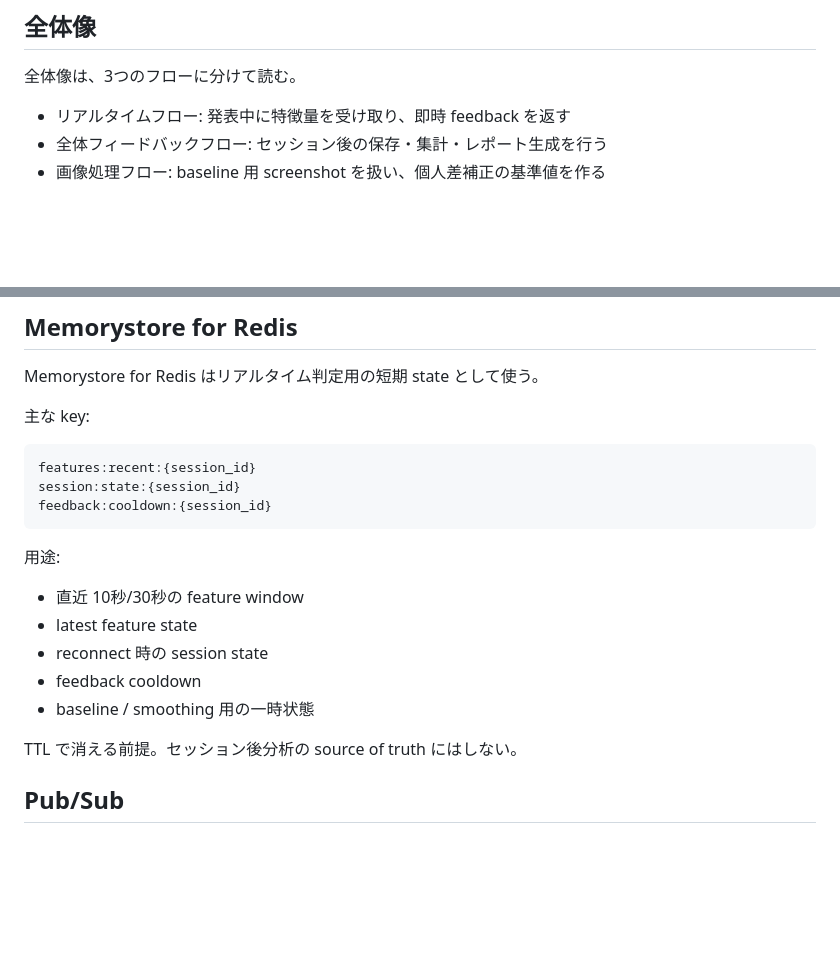
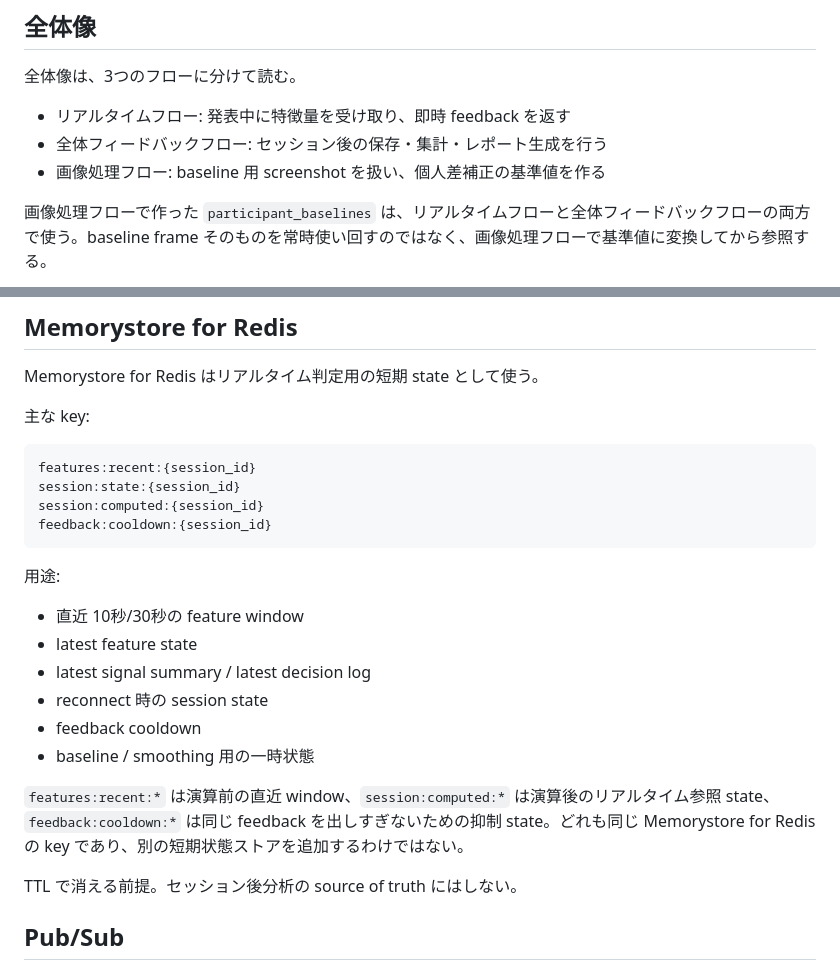
Before and after one commit to k-kanke/reaction-engine, a Markdown page: architecture.md, 2 parts joined by grey strips. Drawn GitHub-style; blank space fills up the shorter version.

````diff
--- a/architecture.md
+++ b/architecture.md
@@ -38,6 +38,8 @@ Reaction Engine は、Google Meet 上の発表・商談・授業・社内共有
 - リアルタイムフロー: 発表中に特徴量を受け取り、即時 feedback を返す
 - 全体フィードバックフロー: セッション後の保存・集計・レポート生成を行う
 - 画像処理フロー: baseline 用 screenshot を扱い、個人差補正の基準値を作る
+
+画像処理フローで作った `participant_baselines` は、リアルタイムフローと全体フィードバックフローの両方で使う。baseline frame そのものを常時使い回すのではなく、画像処理フローで基準値に変換してから参照する。
 
 ```mermaid
 flowchart TB
@@ -265,6 +340,7 @@ Memorystore for Redis はリアルタイム判定用の短期 state として使
 ```text
 features:recent:{session_id}
 session:state:{session_id}
+session:computed:{session_id}
 feedback:cooldown:{session_id}
 ```
 
@@ -272,9 +348,12 @@ feedback:cooldown:{session_id}
 
 - 直近 10秒/30秒の feature window
 - latest feature state
+- latest signal summary / latest decision log
 - reconnect 時の session state
 - feedback cooldown
 - baseline / smoothing 用の一時状態
+
+`features:recent:*` は演算前の直近 window、`session:computed:*` は演算後のリアルタイム参照 state、`feedback:cooldown:*` は同じ feedback を出しすぎないための抑制 state。どれも同じ Memorystore for Redis の key であり、別の短期状態ストアを追加するわけではない。
 
 TTL で消える前提。セッション後分析の source of truth にはしない。
 
````
Also changed, not shown: other parts of architecture.md (+82 -8 lines).
